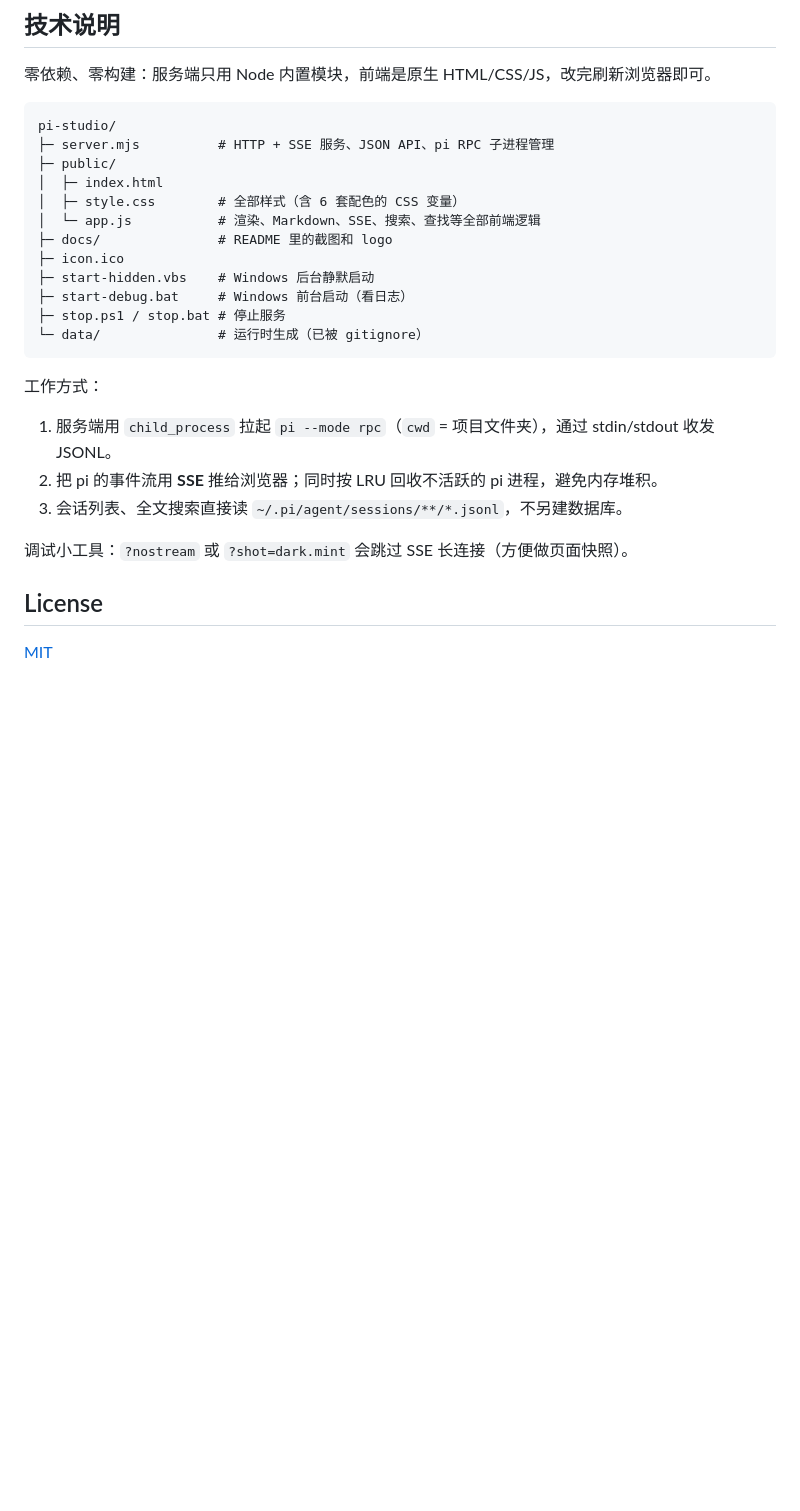
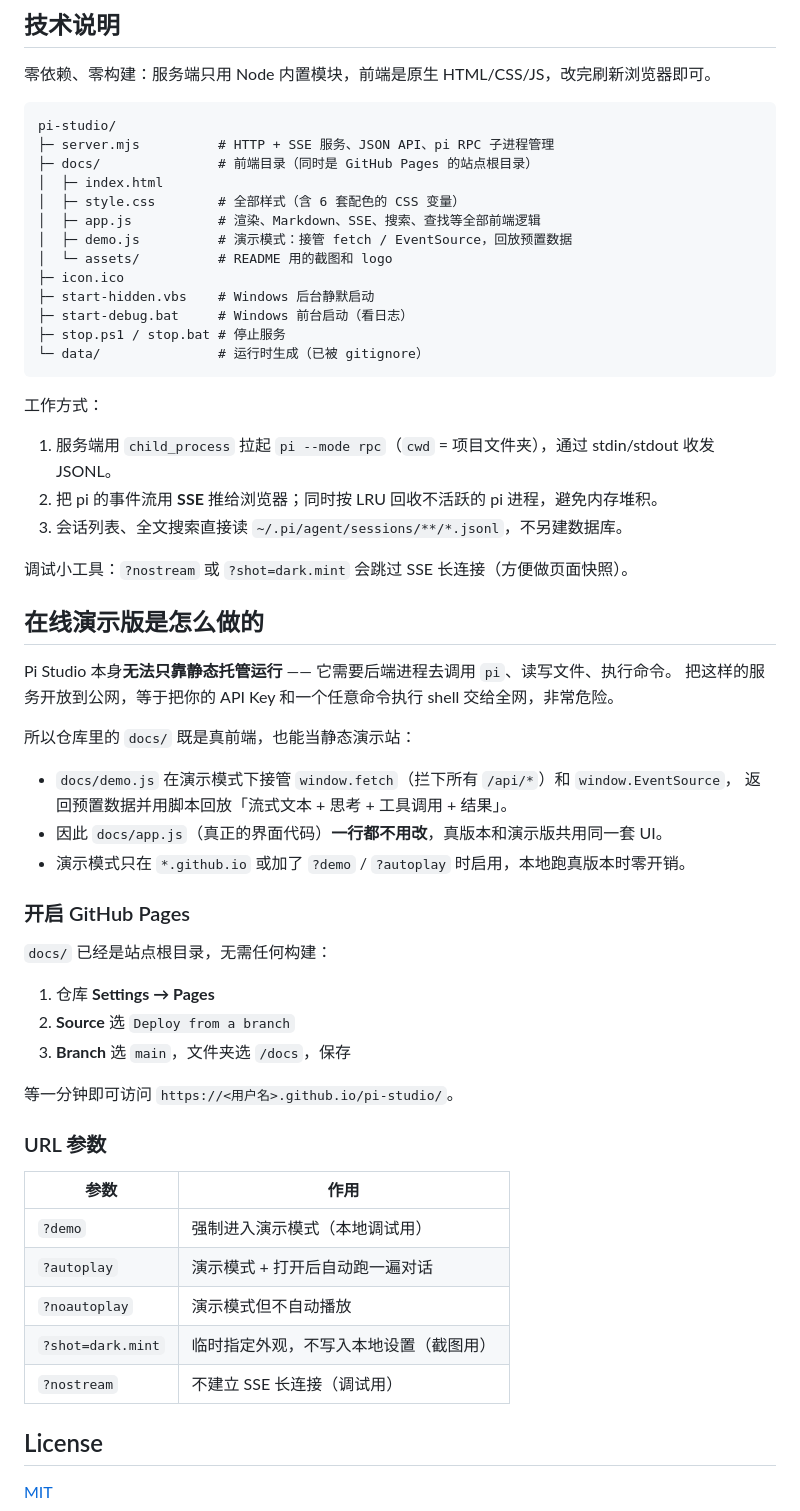
Before and after one commit to niuyizh/pi-studio, a Markdown page: README.md, the part around one of its changes. Rendered like a GitHub page; blank space fills up the shorter version.

````diff
--- a/README.md
+++ b/README.md
@@ -177,11 +188,12 @@ node server.mjs --port 4400
 ```
 pi-studio/
 ├─ server.mjs          # HTTP + SSE 服务、JSON API、pi RPC 子进程管理
-├─ public/
+├─ docs/               # 前端目录（同时是 GitHub Pages 的站点根目录）
 │  ├─ index.html
 │  ├─ style.css        # 全部样式（含 6 套配色的 CSS 变量）
-│  └─ app.js           # 渲染、Markdown、SSE、搜索、查找等全部前端逻辑
-├─ docs/               # README 里的截图和 logo
+│  ├─ app.js           # 渲染、Markdown、SSE、搜索、查找等全部前端逻辑
+│  ├─ demo.js          # 演示模式：接管 fetch / EventSource，回放预置数据
+│  └─ assets/          # README 用的截图和 logo
 ├─ icon.ico
 ├─ start-hidden.vbs    # Windows 后台静默启动
 ├─ start-debug.bat     # Windows 前台启动（看日志）
@@ -197,6 +209,38 @@ pi-studio/
 
 调试小工具：`?nostream` 或 `?shot=dark.mint` 会跳过 SSE 长连接（方便做页面快照）。
 
+## 在线演示版是怎么做的
+
+Pi Studio 本身**无法只靠静态托管运行** —— 它需要后端进程去调用 `pi`、读写文件、执行命令。
+把这样的服务开放到公网，等于把你的 API Key 和一个任意命令执行 shell 交给全网，非常危险。
+
+所以仓库里的 `docs/` 既是真前端，也能当静态演示站：
+
+- `docs/demo.js` 在演示模式下接管 `window.fetch`（拦下所有 `/api/*`）和 `window.EventSource`，
+  返回预置数据并用脚本回放「流式文本 + 思考 + 工具调用 + 结果」。
+- 因此 `docs/app.js`（真正的界面代码）**一行都不用改**，真版本和演示版共用同一套 UI。
+- 演示模式只在 `*.github.io` 或加了 `?demo` / `?autoplay` 时启用，本地跑真版本时零开销。
+
+### 开启 GitHub Pages
+
+`docs/` 已经是站点根目录，无需任何构建：
+
+1. 仓库 **Settings → Pages**
+2. **Source** 选 `Deploy from a branch`
+3. **Branch** 选 `main`，文件夹选 `/docs`，保存
+
+等一分钟即可访问 `https://<用户名>.github.io/pi-studio/`。
+
+### URL 参数
+
+| 参数 | 作用 |
+| --- | --- |
+| `?demo` | 强制进入演示模式（本地调试用） |
+| `?autoplay` | 演示模式 + 打开后自动跑一遍对话 |
+| `?noautoplay` | 演示模式但不自动播放 |
+| `?shot=dark.mint` | 临时指定外观，不写入本地设置（截图用） |
+| `?nostream` | 不建立 SSE 长连接（调试用） |
+
 ## License
 
 [MIT](LICENSE)
````
Also changed, not shown: other parts of README.md (+16 -5 lines), docs/assets/demo.png (added), docs/assets/screenshot-dark.png (renamed from docs/screenshot-dark.png), docs/assets/screenshot-mint.png (renamed from docs/screenshot-mint.png), docs/assets/screenshot.png (renamed from docs/screenshot.png), 11 other files.
